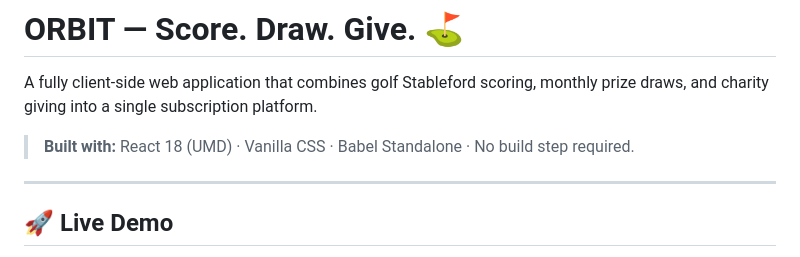
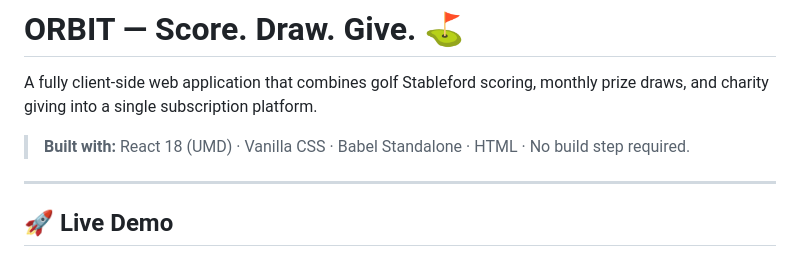
Before and after one commit to Orchid66/Orbit-Subscription-driven-Web-Application, a Markdown page: README.md, the part around the change. GitHub-like rendering.

Commit message:
Add HTML to built with technologies in README

```diff
--- a/README.md
+++ b/README.md
@@ -2,7 +2,7 @@
 
 A fully client-side web application that combines golf Stableford scoring, monthly prize draws, and charity giving into a single subscription platform.
 
-> **Built with:** React 18 (UMD) · Vanilla CSS · Babel Standalone · No build step required.
+> **Built with:** React 18 (UMD) · Vanilla CSS · Babel Standalone · HTML · No build step required.
 
 ---
 
```
